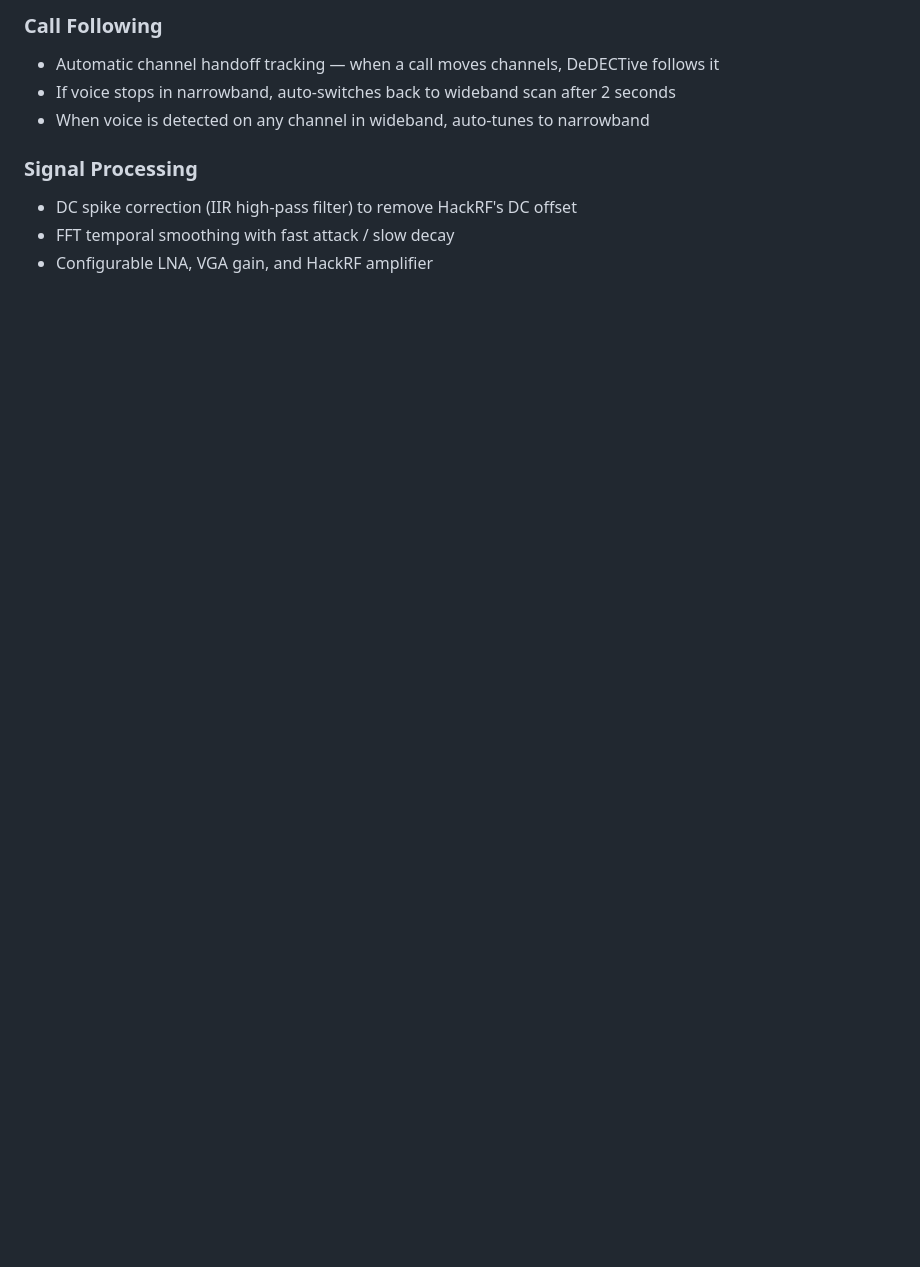
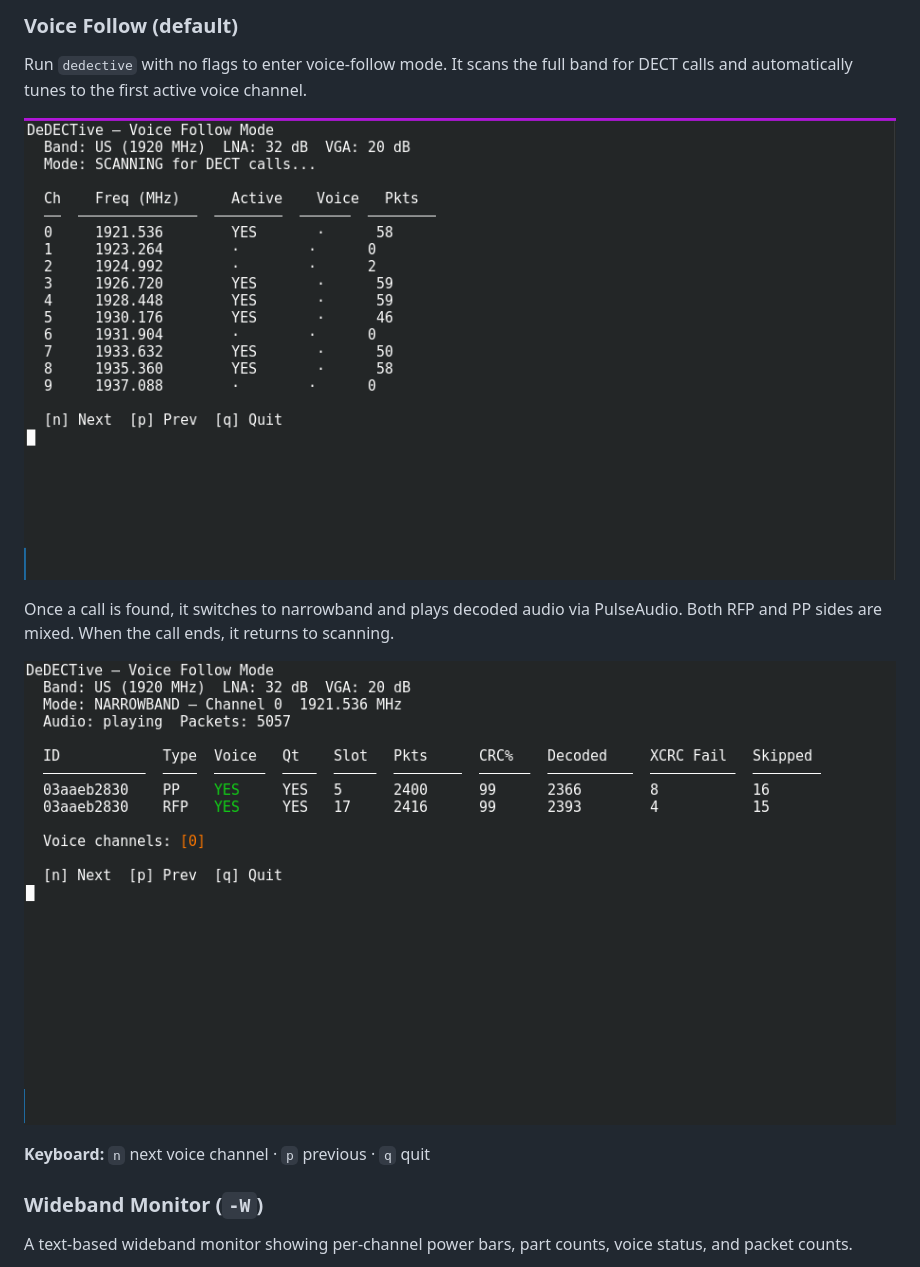
Before and after one commit to limbo111111/DeDECTive, a Markdown page: README.md, the part around one of its changes. Drawn GitHub-style; pictures changed too: cli_default_start.png (added); blank space fills up the shorter version.

```diff
--- a/README.md
+++ b/README.md
@@ -25,10 +32,17 @@
 
-### Call Following
-- Automatic channel handoff tracking — when a call moves channels, DeDECTive follows it
-- If voice stops in narrowband, auto-switches back to wideband scan after 2 seconds
-- When voice is detected on any channel in wideband, auto-tunes to narrowband
+### Voice Follow (default)
 
-### Signal Processing
-- DC spike correction (IIR high-pass filter) to remove HackRF's DC offset
-- FFT temporal smoothing with fast attack / slow decay
-- Configurable LNA, VGA gain, and HackRF amplifier
+Run `dedective` with no flags to enter voice-follow mode. It scans the full band for DECT calls and automatically tunes to the first active voice channel.
+
+![CLI — Scanning for Calls](cli_default_start.png)
+
+Once a call is found, it switches to narrowband and plays decoded audio via PulseAudio. Both RFP and PP sides are mixed. When the call ends, it returns to scanning.
+
+![CLI — Active Call Decode](cli_active_call.png)
+
+**Keyboard:** `n` next voice channel · `p` previous · `q` quit
+
+### Wideband Monitor (`-W`)
+
+A text-based wideband monitor showing per-channel power bars, part counts, voice status, and packet counts.
+
```
Also changed, not shown: other parts of README.md (+39 -24 lines), cli_wideband_scanner.png (added).
